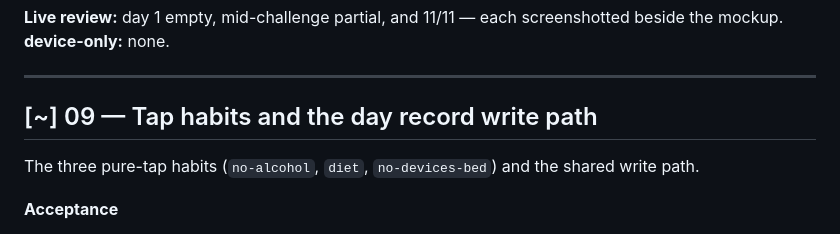
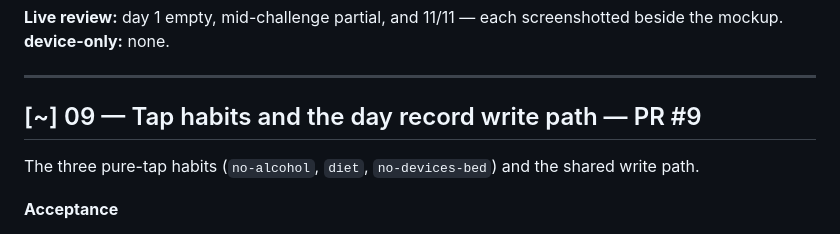
Before and after one commit to baggelisp/75GANG, a Markdown page: Docs/backlog.md, the part around the change. Drawn GitHub-style.

Commit message:
docs(backlog): link PR #9
Co-Authored-By: Claude Opus 5 (1M context) <noreply@anthropic.com>

```diff
--- a/Docs/backlog.md
+++ b/Docs/backlog.md
@@ -229,7 +229,7 @@ mockup.
 
 ---
 
-## [~] 09 — Tap habits and the day record write path
+## [~] 09 — Tap habits and the day record write path — PR #9
 
 The three pure-tap habits (`no-alcohol`, `diet`, `no-devices-bed`) and the shared write path.
 
```
